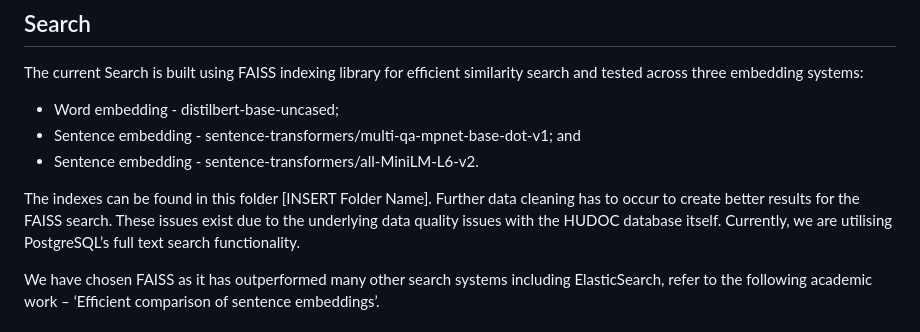
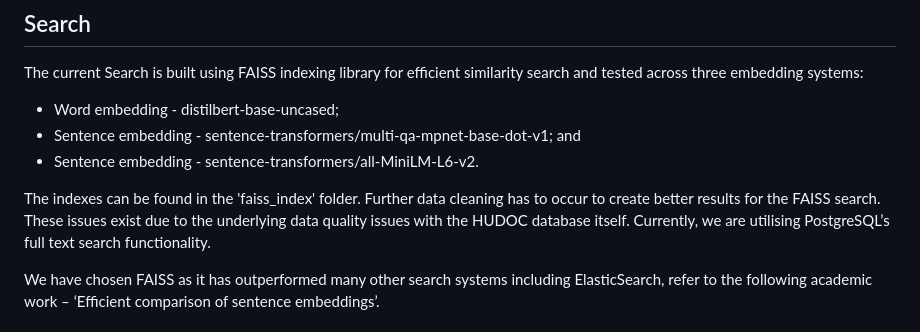
Before and after one commit to Viraaj-A/ecthr_prediction, a Markdown page: README.md, the part around the change. Rendered like a GitHub page.

```diff
--- a/README.md
+++ b/README.md
@@ -55,7 +55,7 @@ The current Search is built using FAISS indexing library for efficient similarit
 -	Sentence embedding - sentence-transformers/multi-qa-mpnet-base-dot-v1; and
 -	Sentence embedding - sentence-transformers/all-MiniLM-L6-v2.
 
-The indexes can be found in this folder [INSERT Folder Name]. Further data cleaning has to occur to create better results for the FAISS search. These issues exist due to the underlying data quality issues with the HUDOC database itself. Currently, we are utilising PostgreSQL’s full text search functionality.
+The indexes can be found in the 'faiss_index' folder. Further data cleaning has to occur to create better results for the FAISS search. These issues exist due to the underlying data quality issues with the HUDOC database itself. Currently, we are utilising PostgreSQL’s full text search functionality.
 
 We have chosen FAISS as it has outperformed many other search systems including ElasticSearch, refer to the following academic work – ‘Efficient comparison of sentence embeddings’.
 
```
